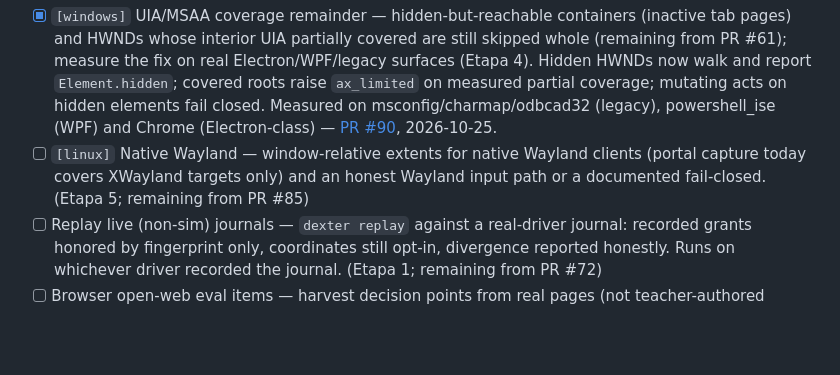
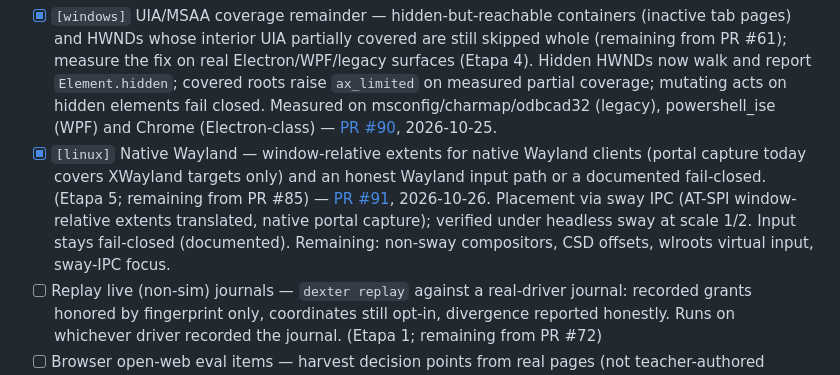
Before and after one commit to Shugar03/dexter, a Markdown page: docs/roadmap.md, the part around the change. GitHub-like rendering; blank space fills up the shorter version.

Commit message:
docs(roadmap): check off Linux native Wayland (#91)
Co-Authored-By: Devin AI <158243242+devin-ai-integration[bot]@users.noreply.github.com>

```diff
--- a/docs/roadmap.md
+++ b/docs/roadmap.md
@@ -445,10 +445,14 @@ Seeded 2026-10-20 from the slices the last PRs flagged as remaining
   hidden elements fail closed. Measured on msconfig/charmap/odbcad32
   (legacy), powershell_ise (WPF) and Chrome (Electron-class) —
   [PR #90](https://github.com/Shugar03/dexter/pull/90), 2026-10-25.
-- [ ] `[linux]` Native Wayland — window-relative extents for native
+- [x] `[linux]` Native Wayland — window-relative extents for native
   Wayland clients (portal capture today covers XWayland targets only)
   and an honest Wayland input path or a documented fail-closed.
-  (Etapa 5; remaining from PR #85)
+  (Etapa 5; remaining from PR #85) — [PR #91](https://github.com/Shugar03/dexter/pull/91), 2026-10-26.
+  Placement via sway IPC (AT-SPI window-relative extents translated,
+  native portal capture); verified under headless sway at scale 1/2.
+  Input stays fail-closed (documented). Remaining: non-sway compositors,
+  CSD offsets, wlroots virtual input, sway-IPC focus.
 - [ ] Replay live (non-sim) journals — `dexter replay` against a
   real-driver journal: recorded grants honored by fingerprint only,
   coordinates still opt-in, divergence reported honestly. Runs on
```
